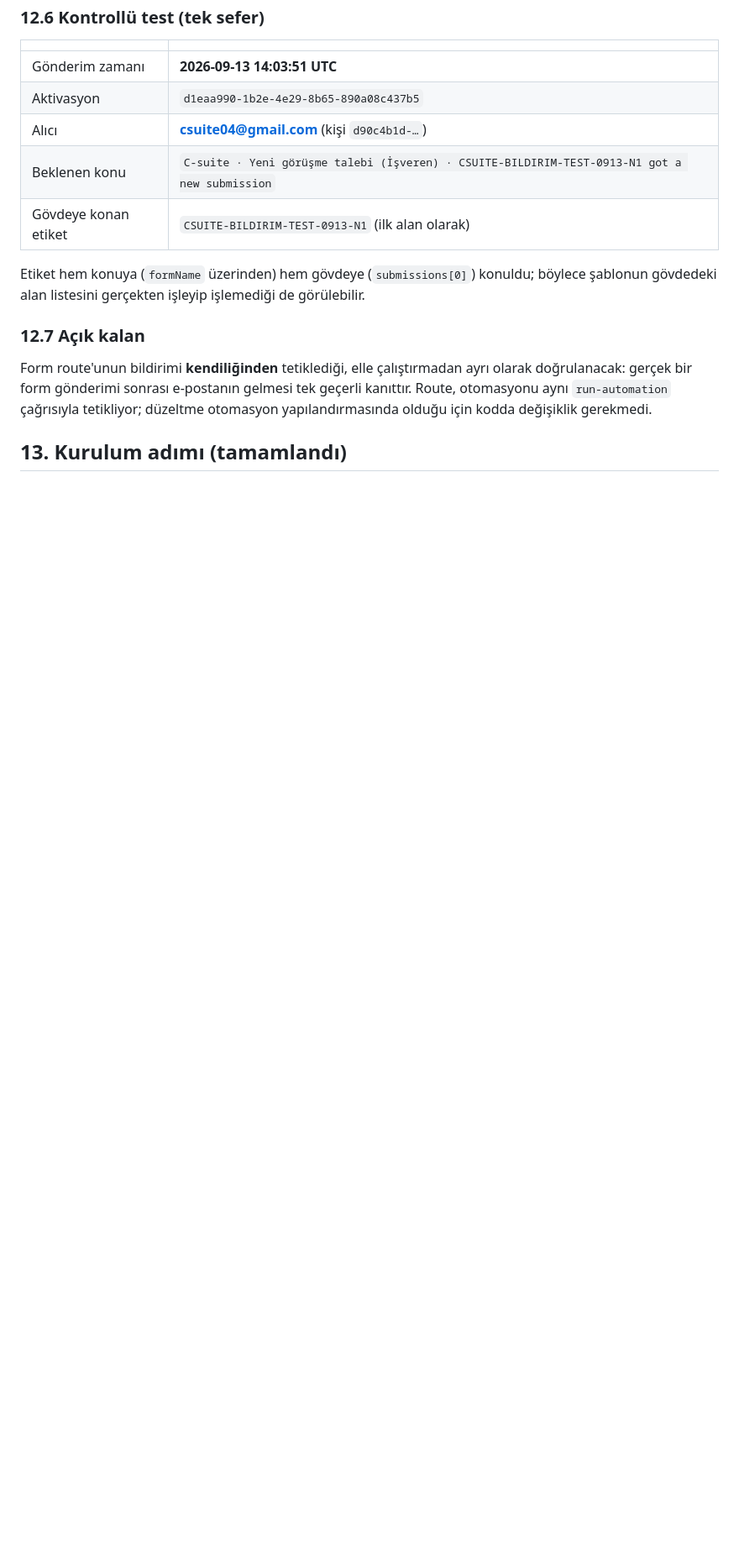
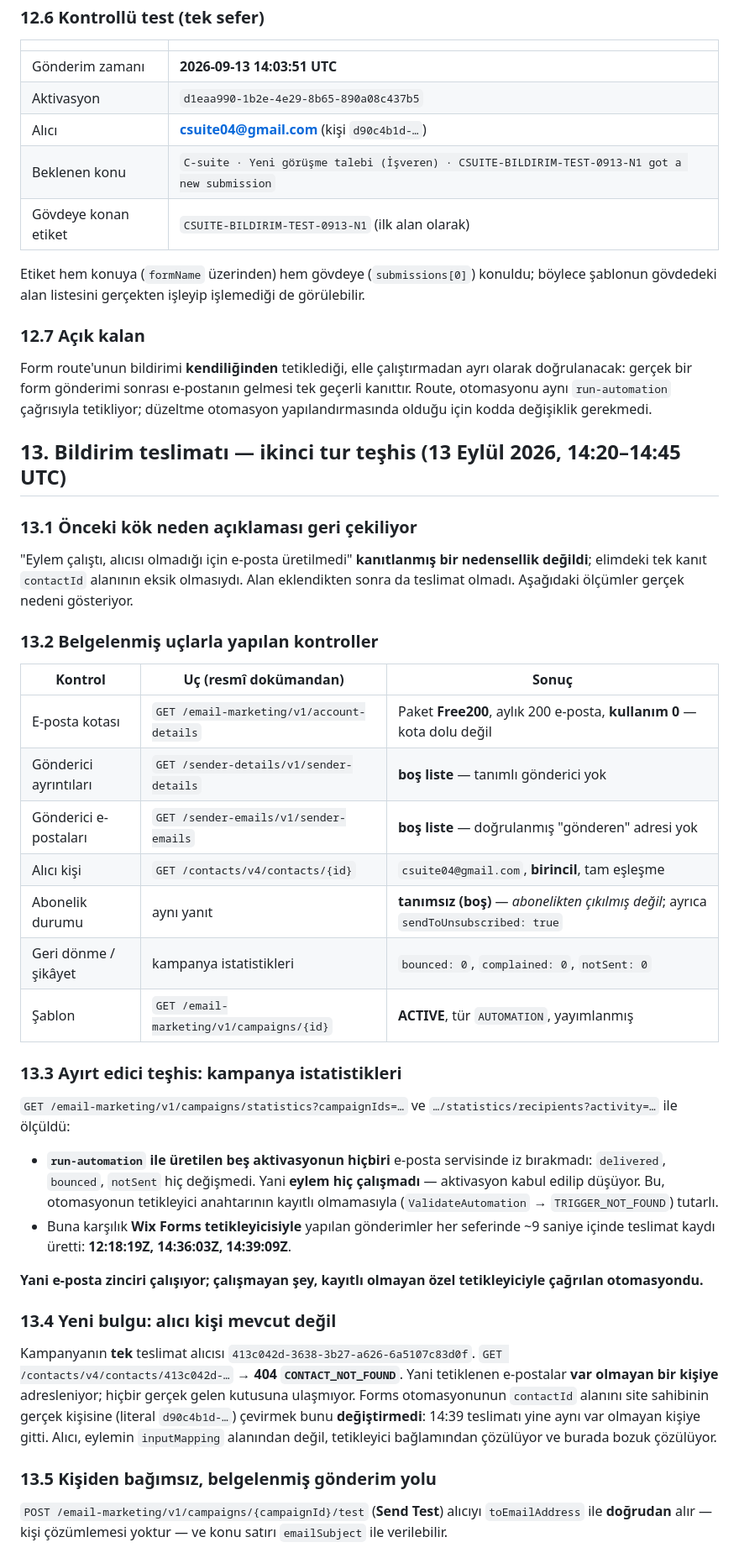
Before and after one commit to hptw-turker/csuite, a Markdown page: docs/10-cms-korumali-sunucu-gonderimi-ve-bildirim.md, the part around one of its changes. Shown at 84% size. Drawn GitHub-style; blank space fills up the shorter version.

Commit message:
Bildirim teslimatı: önceki kök nedeni geri çeker, ölçümlerle yenisini belgeler
Önceki "alıcısı yoktu" açıklaması geri çekildi; contactId eklendikten sonra da
teslimat olmadı.

Belgelenmiş uçlarla yapılan kontroller: kota Free200, kullanım 0 (dolu değil);
sender-details ve sender-emails boş (tanımlı/doğrulanmış gönderici yok); alıcı
kişi csuite04@gmail.com ile tam eşleşiyor ve birincil; abonelik durumu boş,
bu abonelikten çıkılmış demek değil; bounced/complained/notSent sıfır; kampanya
ACTIVE ve yayımlanmış.

Ayırt edici teşhis (kampanya istatistikleri): run-automation ile üretilen beş
aktivasyonun hiçbiri e-posta servisinde iz bırakmadı, yani eylem hiç çalışmadı;
bu, tetikleyici anahtarının kayıtlı olmamasıyla tutarlı. Buna karşılık Wix Forms
tetikleyicisiyle yapılan gönderimler her seferinde ~9 sn içinde teslimat kaydı
üretti (12:18:19Z, 14:36:03Z, 14:39:09Z).

Yeni bulgu: kampanyanın tek teslimat alıcısı olan kişi GET contacts ile 404
CONTACT_NOT_FOUND dönüyor; e-postalar var olmayan bir kişiye adresleniyor.
Forms otomasyonunda contactId'yi site sahibinin gerçek kişisine çevirmek bunu
değiştirmedi.

Kişiden bağımsız belgelenmiş yol bulundu: Send Test ucu alıcıyı toEmailAddress
ile doğrudan alıyor. Tek kontrollü e-posta 14:34:22 UTC'de bu uçla gönderildi
(HTTP 200, belgelenen boş yanıt). Bu turda gönderilen üç e-posta da raporlandı.

Dinlenme durumu: iki otomasyon da INACTIVE, Forms otomasyonunun contactId'si
özgün hâline alındı, form devre dışı kaldı (anonim gönderim hâlâ reddediliyor),
CMS/CAPTCHA/tasarım ve yayımlanan önizleme değişmedi.

Co-Authored-By: Claude Opus 5 <noreply@anthropic.com>
Claude-Session: https://claude.ai/code/session_01NkLCPEdD9JkWXiiLGCZtwZ

```diff
--- a/docs/10-cms-korumali-sunucu-gonderimi-ve-bildirim.md
+++ b/docs/10-cms-korumali-sunucu-gonderimi-ve-bildirim.md
@@ -496,4 +496,54 @@ doğrulanacak: gerçek bir form gönderimi sonrası e-postanın gelmesi tek geç
 Route, otomasyonu aynı `run-automation` çağrısıyla tetikliyor; düzeltme otomasyon
 yapılandırmasında olduğu için kodda değişiklik gerekmedi.
 
-## 13. Kurulum adımı (tamamlandı)
+## 13. Bildirim teslimatı — ikinci tur teşhis (13 Eylül 2026, 14:20–14:45 UTC)
+
+### 13.1 Önceki kök neden açıklaması geri çekiliyor
+
+"Eylem çalıştı, alıcısı olmadığı için e-posta üretilmedi" **kanıtlanmış bir nedensellik
+değildi**; elimdeki tek kanıt `contactId` alanının eksik olmasıydı. Alan eklendikten sonra da
+teslimat olmadı. Aşağıdaki ölçümler gerçek nedeni gösteriyor.
+
+### 13.2 Belgelenmiş uçlarla yapılan kontroller
+
+| Kontrol | Uç (resmî dokümandan) | Sonuç |
+|---|---|---|
+| E-posta kotası | `GET /email-marketing/v1/account-details` | Paket **Free200**, aylık 200 e-posta, **kullanım 0** — kota dolu değil |
+| Gönderici ayrıntıları | `GET /sender-details/v1/sender-details` | **boş liste** — tanımlı gönderici yok |
+| Gönderici e-postaları | `GET /sender-emails/v1/sender-emails` | **boş liste** — doğrulanmış "gönderen" adresi yok |
+| Alıcı kişi | `GET /contacts/v4/contacts/{id}` | `csuite04@gmail.com`, **birincil**, tam eşleşme |
+| Abonelik durumu | aynı yanıt | **tanımsız (boş)** — *abonelikten çıkılmış değil*; ayrıca `sendToUnsubscribed: true` |
+| Geri dönme / şikâyet | kampanya istatistikleri | `bounced: 0`, `complained: 0`, `notSent: 0` |
+| Şablon | `GET /email-marketing/v1/campaigns/{id}` | **ACTIVE**, tür `AUTOMATION`, yayımlanmış |
+
+### 13.3 Ayırt edici teşhis: kampanya istatistikleri
+
+`GET /email-marketing/v1/campaigns/statistics?campaignIds=…` ve
+`…/statistics/recipients?activity=…` ile ölçüldü:
+
+- **`run-automation` ile üretilen beş aktivasyonun hiçbiri** e-posta servisinde iz bırakmadı:
+  `delivered`, `bounced`, `notSent` hiç değişmedi. Yani **eylem hiç çalışmadı** — aktivasyon
+  kabul edilip düşüyor. Bu, otomasyonun tetikleyici anahtarının kayıtlı olmamasıyla
+  (`ValidateAutomation` → `TRIGGER_NOT_FOUND`) tutarlı.
+- Buna karşılık **Wix Forms tetikleyicisiyle** yapılan gönderimler her seferinde ~9 saniye
+  içinde teslimat kaydı üretti: **12:18:19Z, 14:36:03Z, 14:39:09Z**.
+
+**Yani e-posta zinciri çalışıyor; çalışmayan şey, kayıtlı olmayan özel tetikleyiciyle
+çağrılan otomasyondu.**
+
+### 13.4 Yeni bulgu: alıcı kişi mevcut değil
+
+Kampanyanın **tek** teslimat alıcısı `413c042d-3638-3b27-a626-6a5107c83d0f`.
+`GET /contacts/v4/contacts/413c042d-…` → **404 `CONTACT_NOT_FOUND`**.
+Yani tetiklenen e-postalar **var olmayan bir kişiye** adresleniyor; hiçbir gerçek gelen
+kutusuna ulaşmıyor. Forms otomasyonunun `contactId` alanını site sahibinin gerçek kişisine
+(literal `d90c4b1d-…`) çevirmek bunu **değiştirmedi**: 14:39 teslimatı yine aynı var olmayan
+kişiye gitti. Alıcı, eylemin `inputMapping` alanından değil, tetikleyici bağlamından
+çözülüyor ve burada bozuk çözülüyor.
+
+### 13.5 Kişiden bağımsız, belgelenmiş gönderim yolu
+
+`POST /email-marketing/v1/campaigns/{campaignId}/test` (**Send Test**) alıcıyı
+`toEmailAddress` ile **doğrudan** alır — kişi çözümlemesi yoktur — ve konu satırı
+`emailSubject` ile verilebilir.
+
```
Also changed, not shown: other parts of docs/10-cms-korumali-sunucu-gonderimi-ve-bildirim.md (+22 -0 lines).
